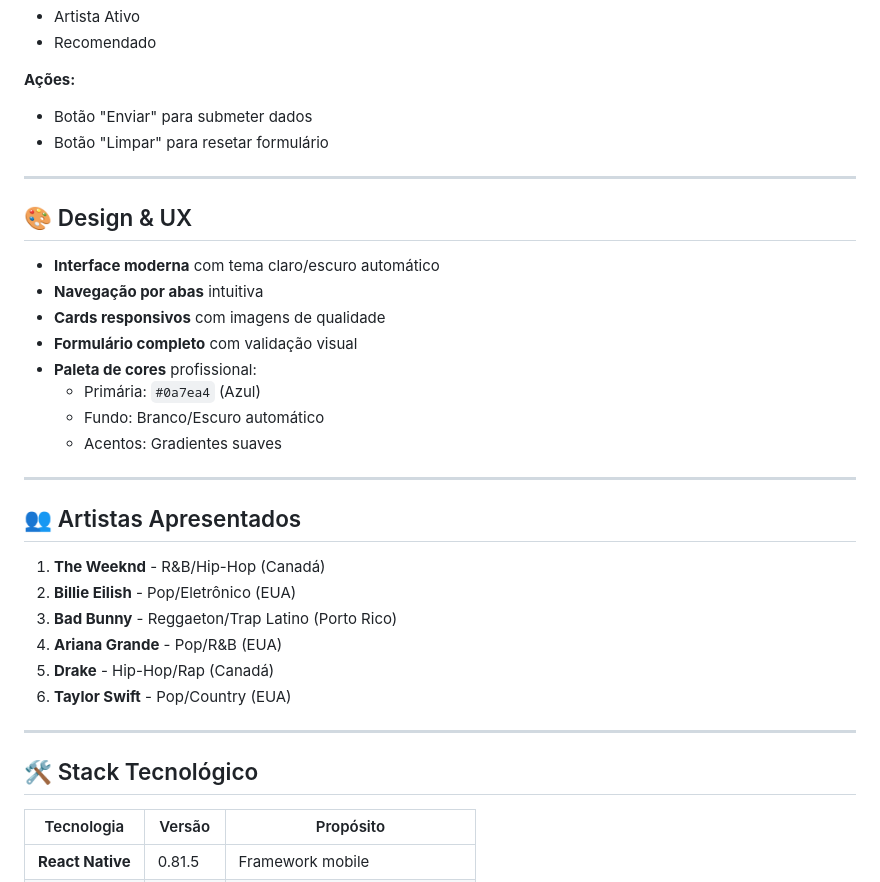
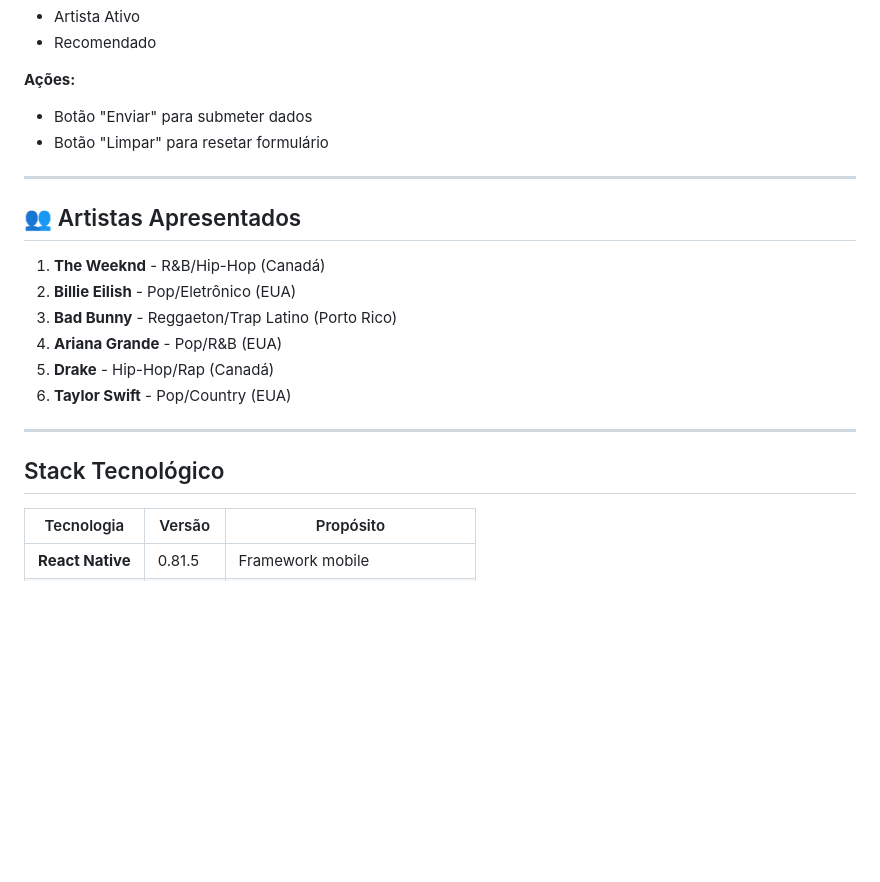
Before and after one commit to CaioB1ima/ARTISTAS-app, a Markdown page: README.md, the part around one of its changes. Rendered like a GitHub page; blank space fills up the shorter version.

```diff
--- a/README.md
+++ b/README.md
@@ -78,19 +78,6 @@ Compartilhe novos artistas que você descobriu:
 
 ---
 
-## 🎨 Design & UX
-
-- **Interface moderna** com tema claro/escuro automático
-- **Navegação por abas** intuitiva
-- **Cards responsivos** com imagens de qualidade
-- **Formulário completo** com validação visual
-- **Paleta de cores** profissional:
-  - Primária: `#0a7ea4` (Azul)
-  - Fundo: Branco/Escuro automático
-  - Acentos: Gradientes suaves
-
----
-
 ## 👥 Artistas Apresentados
 
 1. **The Weeknd** - R&B/Hip-Hop (Canadá)
@@ -102,7 +89,7 @@ Compartilhe novos artistas que você descobriu:
 
 ---
 
-## 🛠️ Stack Tecnológico
+## Stack Tecnológico
 
 | Tecnologia | Versão | Propósito |
 |-----------|--------|----------|
```
Also changed, not shown: other parts of README.md (+6 -149 lines).
